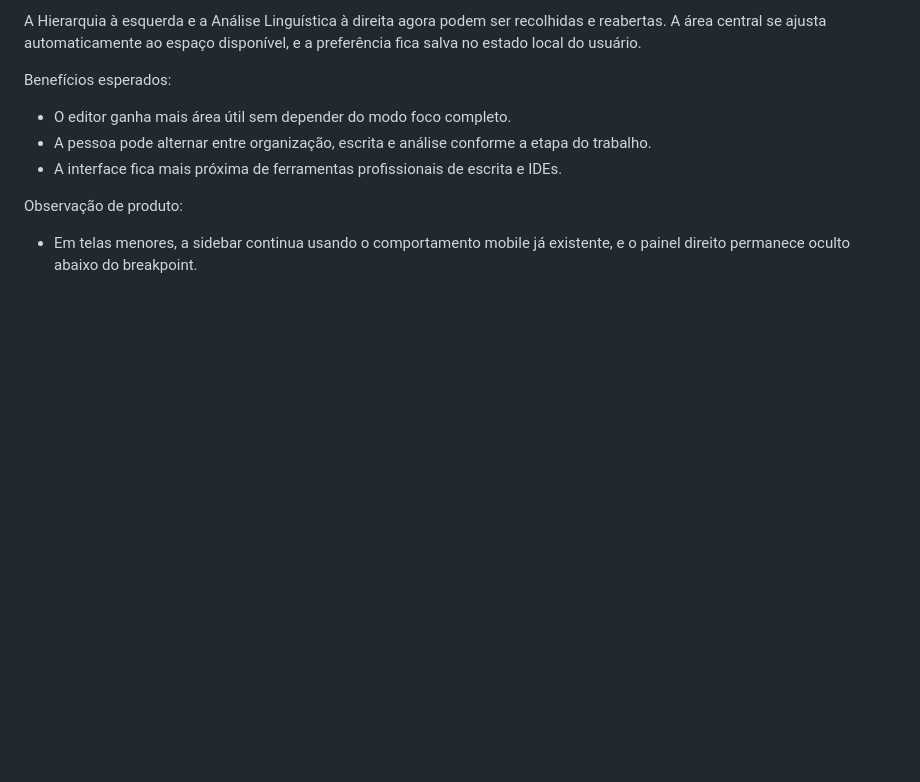
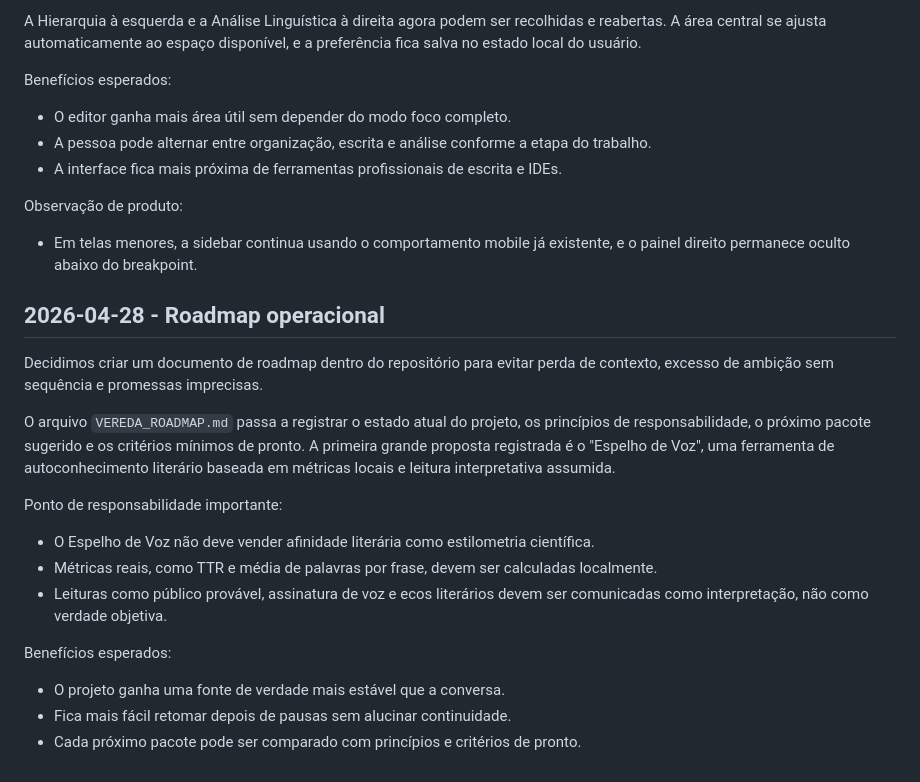
Before and after one commit to rfmss/veredav3, a Markdown page: PRODUCT_LOG.md, the part around the change. GitHub-like rendering; blank space fills up the shorter version.

Commit message:
Add operational roadmap

```diff
--- a/PRODUCT_LOG.md
+++ b/PRODUCT_LOG.md
@@ -915,3 +915,21 @@ Benefícios esperados:
 Observação de produto:
 
 - Em telas menores, a sidebar continua usando o comportamento mobile já existente, e o painel direito permanece oculto abaixo do breakpoint.
+
+## 2026-04-28 - Roadmap operacional
+
+Decidimos criar um documento de roadmap dentro do repositório para evitar perda de contexto, excesso de ambição sem sequência e promessas imprecisas.
+
+O arquivo `VEREDA_ROADMAP.md` passa a registrar o estado atual do projeto, os princípios de responsabilidade, o próximo pacote sugerido e os critérios mínimos de pronto. A primeira grande proposta registrada é o "Espelho de Voz", uma ferramenta de autoconhecimento literário baseada em métricas locais e leitura interpretativa assumida.
+
+Ponto de responsabilidade importante:
+
+- O Espelho de Voz não deve vender afinidade literária como estilometria científica.
+- Métricas reais, como TTR e média de palavras por frase, devem ser calculadas localmente.
+- Leituras como público provável, assinatura de voz e ecos literários devem ser comunicadas como interpretação, não como verdade objetiva.
+
+Benefícios esperados:
+
+- O projeto ganha uma fonte de verdade mais estável que a conversa.
+- Fica mais fácil retomar depois de pausas sem alucinar continuidade.
+- Cada próximo pacote pode ser comparado com princípios e critérios de pronto.
```
Also changed, not shown: VEREDA_ROADMAP.md (added, +154 -0 lines).
